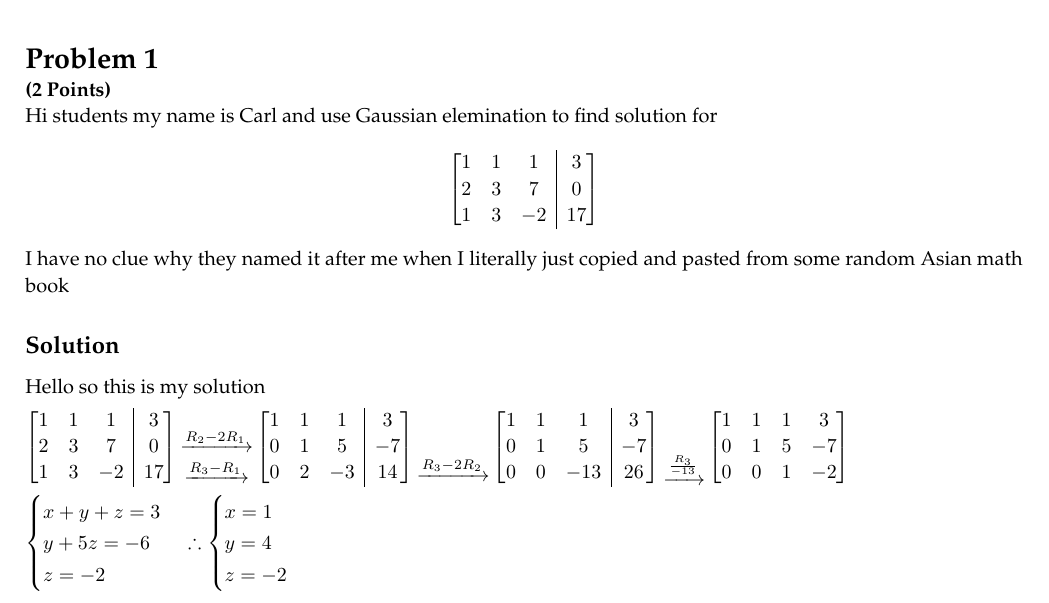
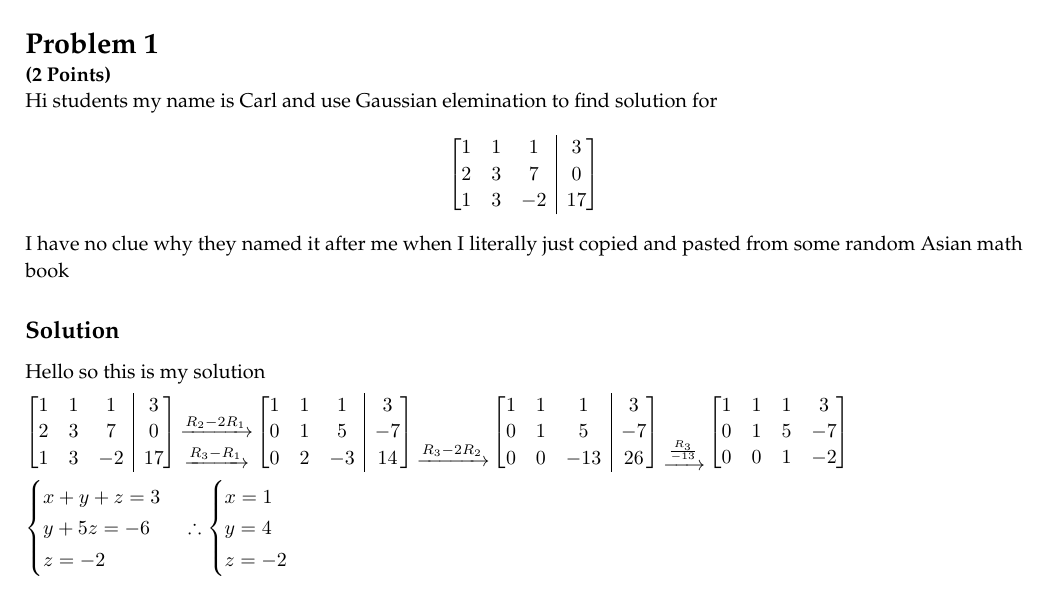
Before and after one commit to theopn/my-tex-template, a LaTeX document (Clean_LA_HW_Template.tex): part of page 2 of 3, cut so that both start at the same text. Compiled offline with pdfLaTeX.

Commit message:
Merge branch 'main' of https://github.com/theopn/clean-la-hw-template

```diff
--- a/Clean_LA_HW_Template.tex
+++ b/Clean_LA_HW_Template.tex
@@ -59,6 +59,7 @@
 \setcounter{homeworkProblemCounter}{1}
 \nobreak\extramarks{Problem \arabic{homeworkProblemCounter}}{}\nobreak{}
 \newenvironment{homeworkProblem}[1][-1]{
+  \vspace*{-40pt}
 	\ifnum#1>0
 	\setcounter{homeworkProblemCounter}{#1}
 	\fi
```
Also changed, not shown: Clean_LA_HW_Template.pdf.
